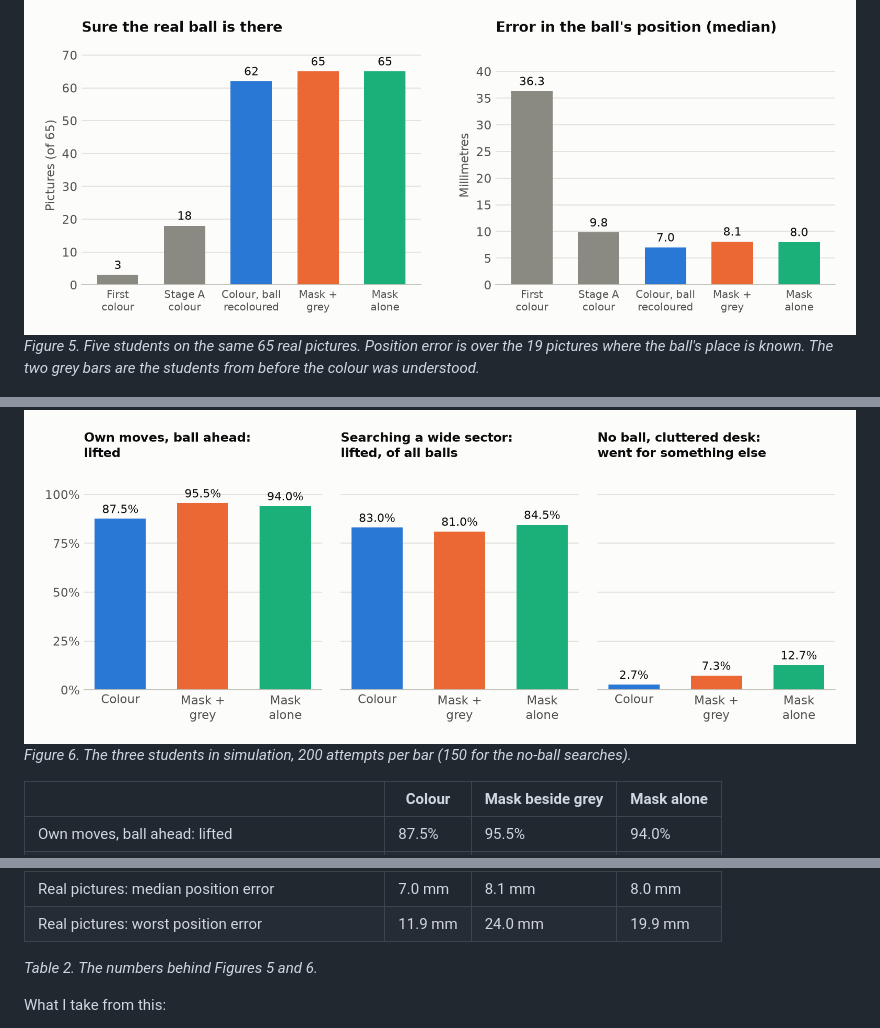
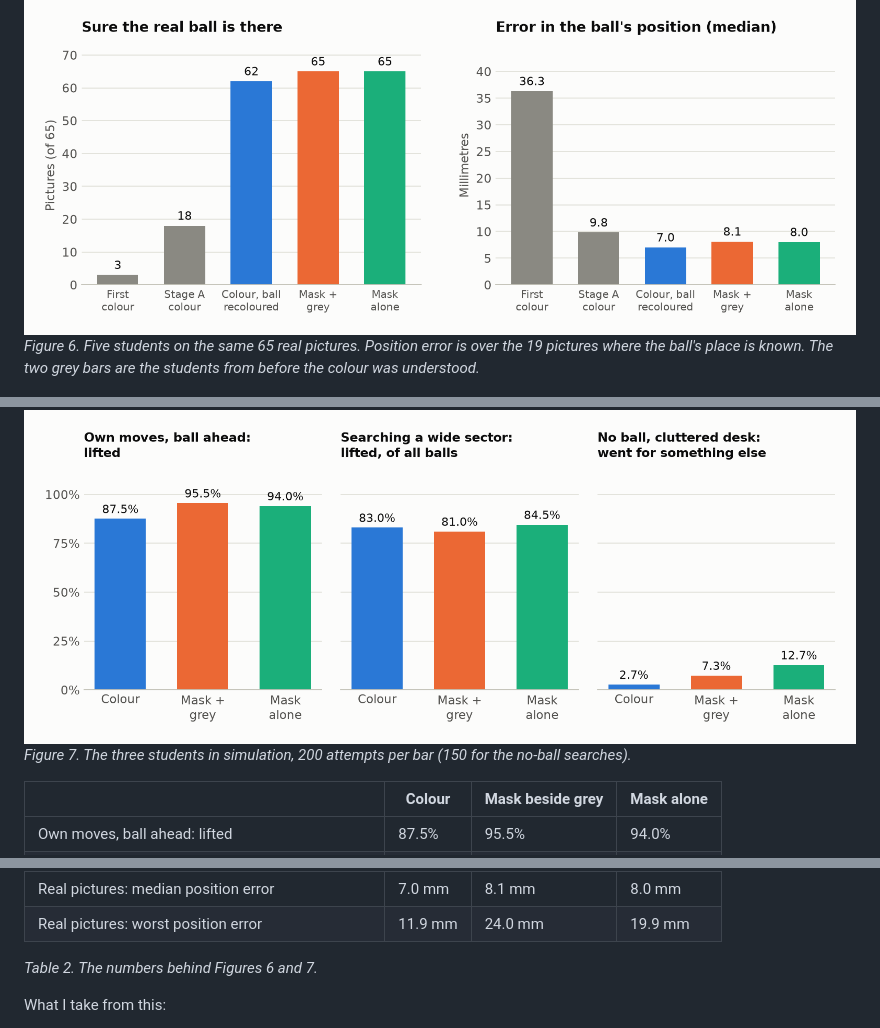
Before and after one commit to ichen27/physical-ai-research, a Markdown page: README.md, 3 parts joined by grey strips. Drawn GitHub-style.

```diff
--- a/README.md
+++ b/README.md
@@ -256,14 +262,14 @@ That gave three students, trained the same way from the same starting point, tha
   <img src="docs/figures/real-pictures.png" alt="Two bar charts over five students: pictures where the student was sure of the real ball rose from 3 and 18 to 62, 65 and 65 of 65; median position error fell from 36.3 mm to between 7 and 8.1 mm" width="900">
 </picture>
 
-*Figure 5. Five students on the same 65 real pictures. Position error is over the 19 pictures where the ball's place is known. The two grey bars are the students from before the colour was understood.*
+*Figure 6. Five students on the same 65 real pictures. Position error is over the 19 pictures where the ball's place is known. The two grey bars are the students from before the colour was understood.*
 
 <picture>
   <source media="(prefers-color-scheme: dark)" srcset="docs/figures/three-students-dark.png">
   <img src="docs/figures/three-students.png" alt="Three small bar charts comparing the colour, mask plus grey and mask alone students: lifting with their own moves 87.5, 95.5, 94.0 percent; searching 83.0, 81.0, 84.5 percent; false pickups with no ball 2.7, 7.3, 12.7 percent" width="900">
 </picture>
 
-*Figure 6. The three students in simulation, 200 attempts per bar (150 for the no-ball searches).*
+*Figure 7. The three students in simulation, 200 attempts per bar (150 for the no-ball searches).*
 
 | | Colour | Mask beside grey | Mask alone |
 | --- | --- | --- | --- |
@@ -276,7 +282,7 @@ That gave three students, trained the same way from the same starting point, tha
 | Real pictures: median position error | 7.0 mm | 8.1 mm | 8.0 mm |
 | Real pictures: worst position error | 11.9 mm | 24.0 mm | 19.9 mm |
 
-*Table 2. The numbers behind Figures 5 and 6.*
+*Table 2. The numbers behind Figures 6 and 7.*
 
 What I take from this:
 
```
Also changed, not shown: other parts of README.md (+18 -4 lines), AGENTS.md (+1 -1 lines), docs/media/real-look-and-filter.png (added), 3 other files.
